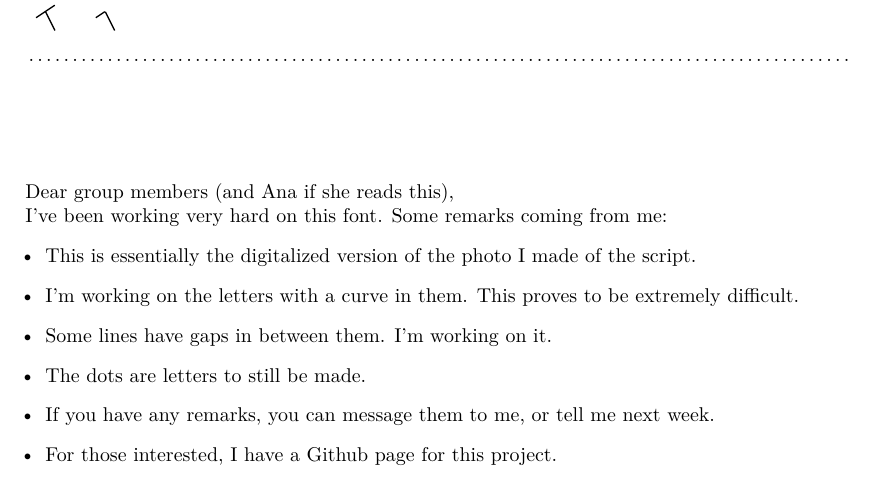
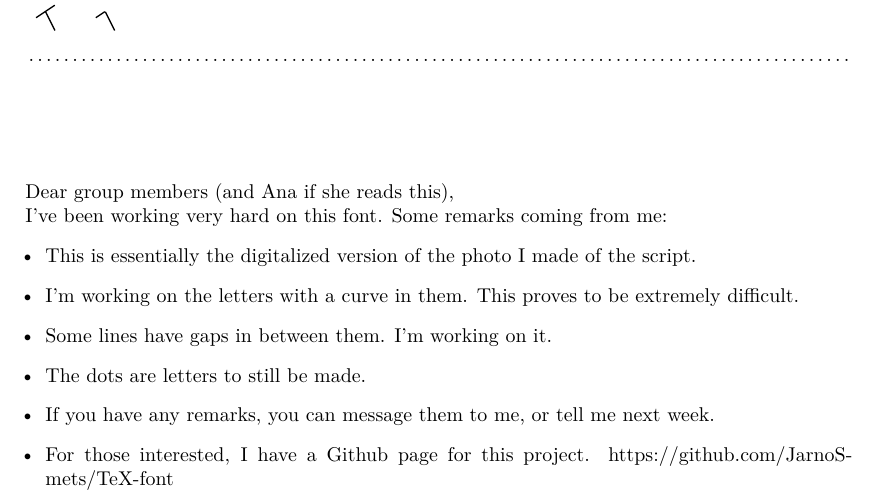
Before and after one commit to JarnoSmets/TeX-font, a LaTeX document (TeXFont.tex): part of the page, cut so that both start at the same text. The pictures show the PDF file TeXFont.pdf that the author committed with the source.

Commit message:
After check

```diff
--- a/TeXFont.tex
+++ b/TeXFont.tex
@@ -178,7 +178,7 @@ I've been working very hard on this font. Some remarks coming from me:
 	\item Some lines have gaps in between them. I'm working on it.
 	\item The dots are letters to still be made.
 	\item If you have any remarks, you can message them to me, or tell me next week.
-	\item For those interested, I have a Github page for this project.
+	\item For those interested, I have a Github page for this project. https://github.com/JarnoSmets/TeX-font
 \end{itemize}
 
 
```
Also changed, not shown: TeXFont.pdf, 1 other file.
